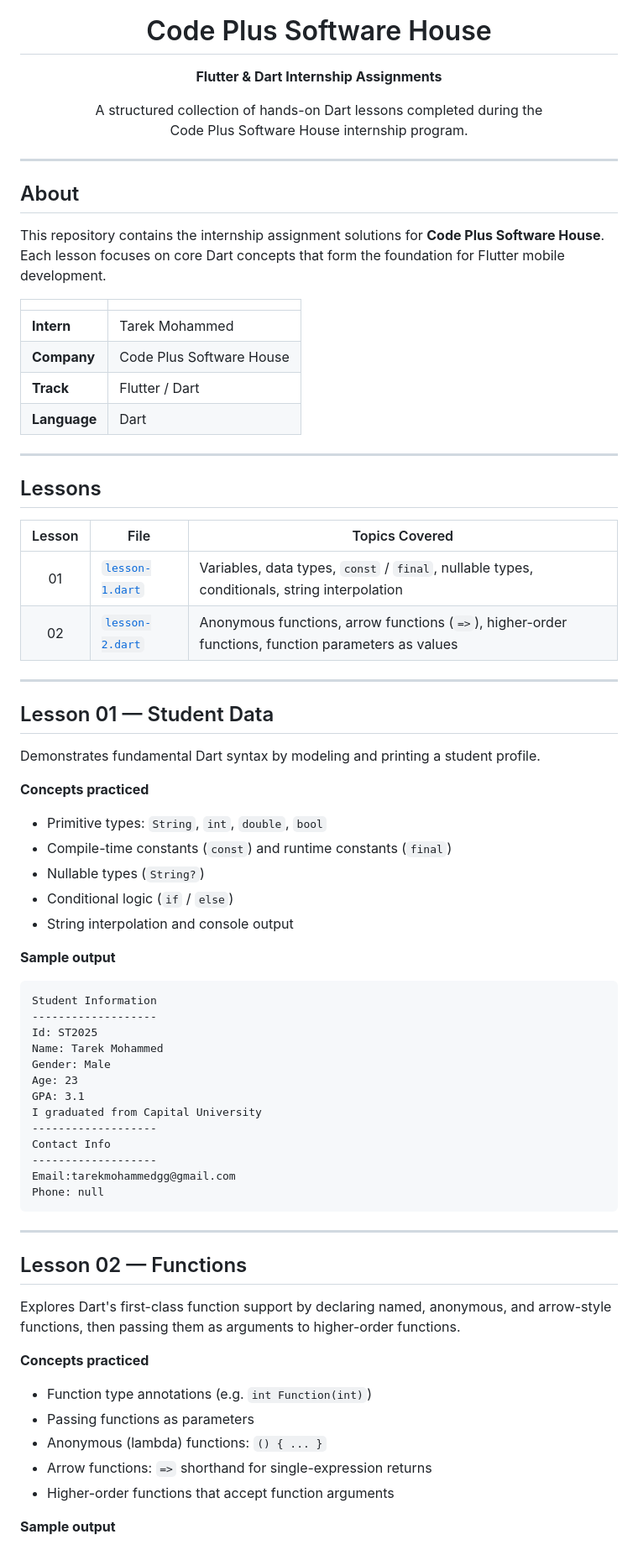
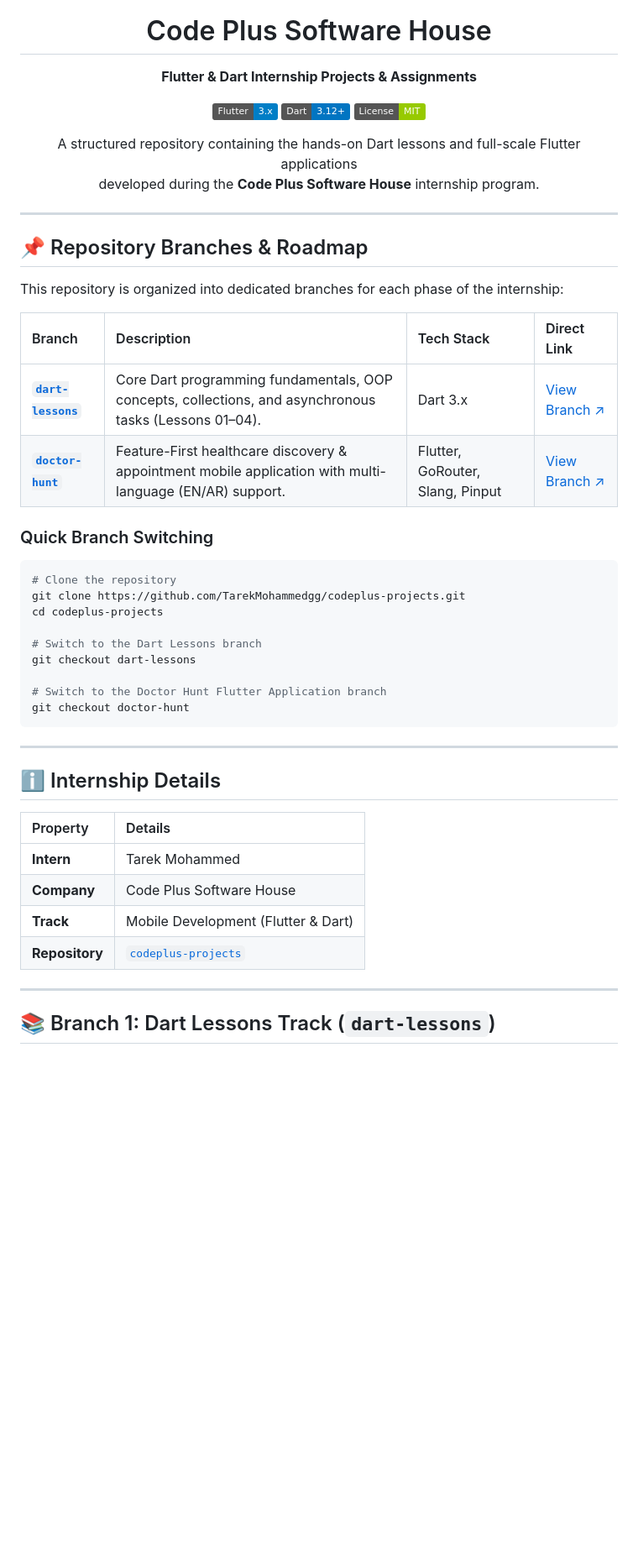
Before and after one commit to TarekMohammedgg/codeplus-projects, a Markdown page: README.md, the part around one of its changes. Shown at 84% size. Rendered like a GitHub page; badges without logos; blank space fills up the shorter version.

Commit message:
docs: update main README with repository roadmap and branch index for dart-lessons and doctor-hunt

````diff
--- a/README.md
+++ b/README.md
@@ -5,79 +5,57 @@
 <h1 align="center">Code Plus Software House</h1>
 
 <p align="center">
-  <strong>Flutter &amp; Dart Internship Assignments</strong>
+  <strong>Flutter &amp; Dart Internship Projects &amp; Assignments</strong>
 </p>
 
 <p align="center">
-  A structured collection of hands-on Dart lessons completed during the<br/>
-  Code Plus Software House internship program.
+  <a href="https://flutter.dev"><img src="https://img.shields.io/badge/Flutter-3.x-blue.svg?logo=flutter" alt="Flutter" /></a>
+  <a href="https://dart.dev"><img src="https://img.shields.io/badge/Dart-3.12+-0175C2.svg?logo=dart" alt="Dart" /></a>
+  <a href="LICENSE"><img src="https://img.shields.io/badge/License-MIT-green.svg" alt="License: MIT" /></a>
+</p>
+
+<p align="center">
+  A structured repository containing the hands-on Dart lessons and full-scale Flutter applications<br/>
+  developed during the <strong>Code Plus Software House</strong> internship program.
 </p>
 
 ---
 
-## About
+## 📌 Repository Branches & Roadmap
 
-This repository contains the internship assignment solutions for **Code Plus Software House**. Each lesson focuses on core Dart concepts that form the foundation for Flutter mobile development.
+This repository is organized into dedicated branches for each phase of the internship:
 
-| | |
-|---|---|
-| **Intern** | Tarek Mohammed |
-| **Company** | Code Plus Software House |
-| **Track** | Flutter / Dart |
-| **Language** | Dart |
+| Branch | Description | Tech Stack | Direct Link |
+| :--- | :--- | :--- | :--- |
+| **[`dart-lessons`](https://github.com/TarekMohammedgg/codeplus-projects/tree/dart-lessons)** | Core Dart programming fundamentals, OOP concepts, collections, and asynchronous tasks (Lessons 01–04). | Dart 3.x | [View Branch ↗](https://github.com/TarekMohammedgg/codeplus-projects/tree/dart-lessons) |
+| **[`doctor-hunt`](https://github.com/TarekMohammedgg/codeplus-projects/tree/doctor-hunt)** | Feature-First healthcare discovery & appointment mobile application with multi-language (EN/AR) support. | Flutter, GoRouter, Slang, Pinput | [View Branch ↗](https://github.com/TarekMohammedgg/codeplus-projects/tree/doctor-hunt) |
 
----
+### Quick Branch Switching
 
-## Lessons
+```bash
+# Clone the repository
+git clone https://github.com/TarekMohammedgg/codeplus-projects.git
+cd codeplus-projects
 
-| Lesson | File | Topics Covered |
-|:------:|------|----------------|
-| 01 | [`lesson-1.dart`](lesson-1.dart) | Variables, data types, `const` / `final`, nullable types, conditionals, string interpolation |
-| 02 | [`lesson-2.dart`](lesson-2.dart) | Anonymous functions, arrow functions (`=>`), higher-order functions, function parameters as values |
+# Switch to the Dart Lessons branch
+git checkout dart-lessons
 
----
-
-## Lesson 01 — Student Data
-
-Demonstrates fundamental Dart syntax by modeling and printing a student profile.
-
-**Concepts practiced**
-- Primitive types: `String`, `int`, `double`, `bool`
-- Compile-time constants (`const`) and runtime constants (`final`)
-- Nullable types (`String?`)
-- Conditional logic (`if` / `else`)
-- String interpolation and console output
-
-**Sample output**
-
-```text
-Student Information
--------------------
-Id: ST2025
-Name: Tarek Mohammed
-Gender: Male
-Age: 23
-GPA: 3.1
-I graduated from Capital University
--------------------
-Contact Info
--------------------
-Email:tarekmohammedgg@gmail.com
-Phone: null
+# Switch to the Doctor Hunt Flutter Application branch
+git checkout doctor-hunt
 ```
 
 ---
 
-## Lesson 02 — Functions
+## ℹ️ Internship Details
 
-Explores Dart's first-class function support by declaring named, anonymous, and arrow-style functions, then passing them as arguments to higher-order functions.
+| Property | Details |
+| :--- | :--- |
+| **Intern** | Tarek Mohammed |
+| **Company** | Code Plus Software House |
+| **Track** | Mobile Development (Flutter & Dart) |
+| **Repository** | [`codeplus-projects`](https://github.com/TarekMohammedgg/codeplus-projects) |
 
-**Concepts practiced**
-- Function type annotations (e.g. `int Function(int)`)
-- Passing functions as parameters
-- Anonymous (lambda) functions: `() { ... }`
-- Arrow functions: `=>` shorthand for single-expression returns
-- Higher-order functions that accept function arguments
+---
 
-**Sample output**
+## 📚 Branch 1: Dart Lessons Track (`dart-lessons`)
 
````
Also changed, not shown: other parts of README.md (+48 -33 lines).
